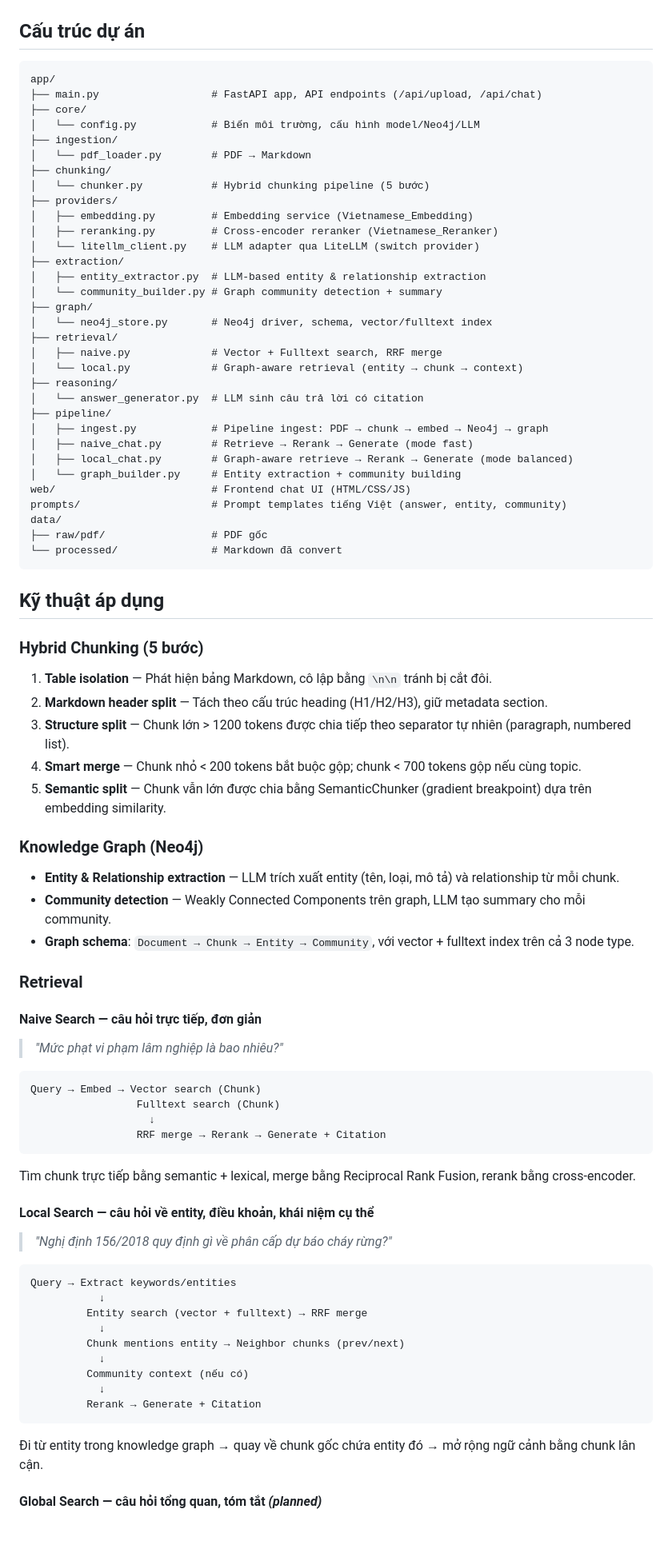
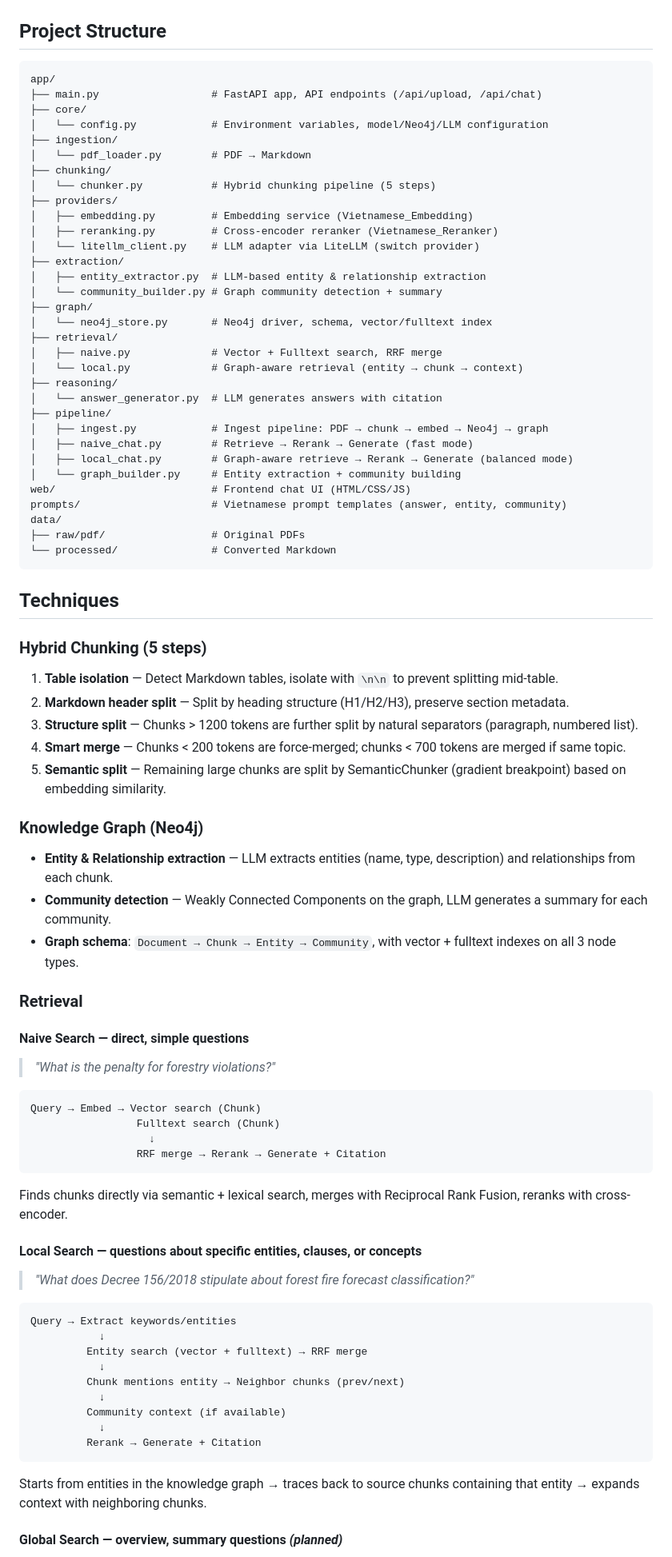
Before and after one commit to NguyTroBinh/ChatWithTBv2, a Markdown page: README.md, the part around one of its changes. Shown at 80% size. GitHub-like rendering; blank space fills up the shorter version.

````diff
--- a/README.md
+++ b/README.md
@@ -4,21 +4,21 @@ Bản nâng cấp của [ChatWithTB](https://github.com/NguyTroBinh/ChatWithTB)
 
 ![Chat UI](docs/chat-ui.png)
 
-## Cấu trúc dự án
+## Project Structure
 
 ```
 app/
 ├── main.py                  # FastAPI app, API endpoints (/api/upload, /api/chat)
 ├── core/
-│   └── config.py            # Biến môi trường, cấu hình model/Neo4j/LLM
+│   └── config.py            # Environment variables, model/Neo4j/LLM configuration
 ├── ingestion/
 │   └── pdf_loader.py        # PDF → Markdown
 ├── chunking/
-│   └── chunker.py           # Hybrid chunking pipeline (5 bước)
+│   └── chunker.py           # Hybrid chunking pipeline (5 steps)
 ├── providers/
 │   ├── embedding.py         # Embedding service (Vietnamese_Embedding)
 │   ├── reranking.py         # Cross-encoder reranker (Vietnamese_Reranker)
-│   └── litellm_client.py    # LLM adapter qua LiteLLM (switch provider)
+│   └── litellm_client.py    # LLM adapter via LiteLLM (switch provider)
 ├── extraction/
 │   ├── entity_extractor.py  # LLM-based entity & relationship extraction
 │   └── community_builder.py # Graph community detection + summary
@@ -28,40 +28,40 @@ app/
 │   ├── naive.py             # Vector + Fulltext search, RRF merge
 │   └── local.py             # Graph-aware retrieval (entity → chunk → context)
 ├── reasoning/
-│   └── answer_generator.py  # LLM sinh câu trả lời có citation
+│   └── answer_generator.py  # LLM generates answers with citation
 ├── pipeline/
-│   ├── ingest.py            # Pipeline ingest: PDF → chunk → embed → Neo4j → graph
-│   ├── naive_chat.py        # Retrieve → Rerank → Generate (mode fast)
-│   ├── local_chat.py        # Graph-aware retrieve → Rerank → Generate (mode balanced)
+│   ├── ingest.py            # Ingest pipeline: PDF → chunk → embed → Neo4j → graph
+│   ├── naive_chat.py        # Retrieve → Rerank → Generate (fast mode)
+│   ├── local_chat.py        # Graph-aware retrieve → Rerank → Generate (balanced mode)
 │   └── graph_builder.py     # Entity extraction + community building
 web/                         # Frontend chat UI (HTML/CSS/JS)
-prompts/                     # Prompt templates tiếng Việt (answer, entity, community)
+prompts/                     # Vietnamese prompt templates (answer, entity, community)
 data/
-├── raw/pdf/                 # PDF gốc
-└── processed/               # Markdown đã convert
+├── raw/pdf/                 # Original PDFs
+└── processed/               # Converted Markdown
 ```
 
-## Kỹ thuật áp dụng
+## Techniques
 
-### Hybrid Chunking (5 bước)
+### Hybrid Chunking (5 steps)
 
-1. **Table isolation** — Phát hiện bảng Markdown, cô lập bằng `\n\n` tránh bị cắt đôi.
-2. **Markdown header split** — Tách theo cấu trúc heading (H1/H2/H3), giữ metadata section.
-3. **Structure split** — Chunk lớn > 1200 tokens được chia tiếp theo separator tự nhiên (paragraph, numbered list).
-4. **Smart merge** — Chunk nhỏ < 200 tokens bắt buộc gộp; chunk < 700 tokens gộp nếu cùng topic.
-5. **Semantic split** — Chunk vẫn lớn được chia bằng SemanticChunker (gradient breakpoint) dựa trên embedding similarity.
+1. **Table isolation** — Detect Markdown tables, isolate with `\n\n` to prevent splitting mid-table.
+2. **Markdown header split** — Split by heading structure (H1/H2/H3), preserve section metadata.
+3. **Structure split** — Chunks > 1200 tokens are further split by natural separators (paragraph, numbered list).
+4. **Smart merge** — Chunks < 200 tokens are force-merged; chunks < 700 tokens are merged if same topic.
+5. **Semantic split** — Remaining large chunks are split by SemanticChunker (gradient breakpoint) based on embedding similarity.
 
 ### Knowledge Graph (Neo4j)
 
-- **Entity & Relationship extraction** — LLM trích xuất entity (tên, loại, mô tả) và relationship từ mỗi chunk.
-- **Community detection** — Weakly Connected Components trên graph, LLM tạo summary cho mỗi community.
-- **Graph schema**: `Document → Chunk → Entity → Community`, với vector + fulltext index trên cả 3 node type.
+- **Entity & Relationship extraction** — LLM extracts entities (name, type, description) and relationships from each chunk.
+- **Community detection** — Weakly Connected Components on the graph, LLM generates a summary for each community.
+- **Graph schema**: `Document → Chunk → Entity → Community`, with vector + fulltext indexes on all 3 node types.
 
 ### Retrieval
 
-#### Naive Search — câu hỏi trực tiếp, đơn giản
+#### Naive Search — direct, simple questions
 
-> *"Mức phạt vi phạm lâm nghiệp là bao nhiêu?"*
+> *"What is the penalty for forestry violations?"*
 
 ```
 Query → Embed → Vector search (Chunk)
@@ -70,11 +70,11 @@ Query → Embed → Vector search (Chunk)
                  RRF merge → Rerank → Generate + Citation
 ```
 
-Tìm chunk trực tiếp bằng semantic + lexical, merge bằng Reciprocal Rank Fusion, rerank bằng cross-encoder.
+Finds chunks directly via semantic + lexical search, merges with Reciprocal Rank Fusion, reranks with cross-encoder.
 
-#### Local Search — câu hỏi về entity, điều khoản, khái niệm cụ thể
+#### Local Search — questions about specific entities, clauses, or concepts
 
-> *"Nghị định 156/2018 quy định gì về phân cấp dự báo cháy rừng?"*
+> *"What does Decree 156/2018 stipulate about forest fire forecast classification?"*
 
 ```
 Query → Extract keywords/entities
@@ -83,12 +83,12 @@ Query → Extract keywords/entities
            ↓
          Chunk mentions entity → Neighbor chunks (prev/next)
            ↓
-         Community context (nếu có)
+         Community context (if available)
            ↓
          Rerank → Generate + Citation
 ```
 
-Đi từ entity trong knowledge graph → quay về chunk gốc chứa entity đó → mở rộng ngữ cảnh bằng chunk lân cận.
+Starts from entities in the knowledge graph → traces back to source chunks containing that entity → expands context with neighboring chunks.
 
-#### Global Search — câu hỏi tổng quan, tóm tắt *(planned)*
+#### Global Search — overview, summary questions *(planned)*
 
````
Also changed, not shown: other parts of README.md (+26 -26 lines).
